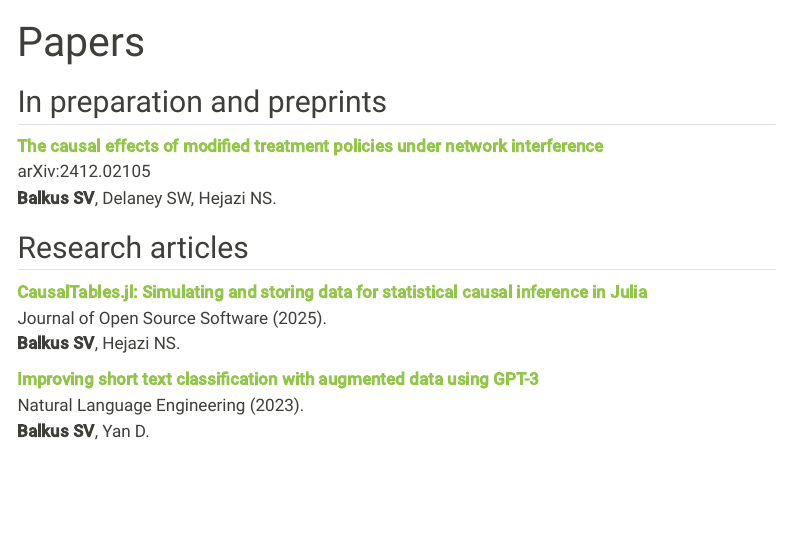
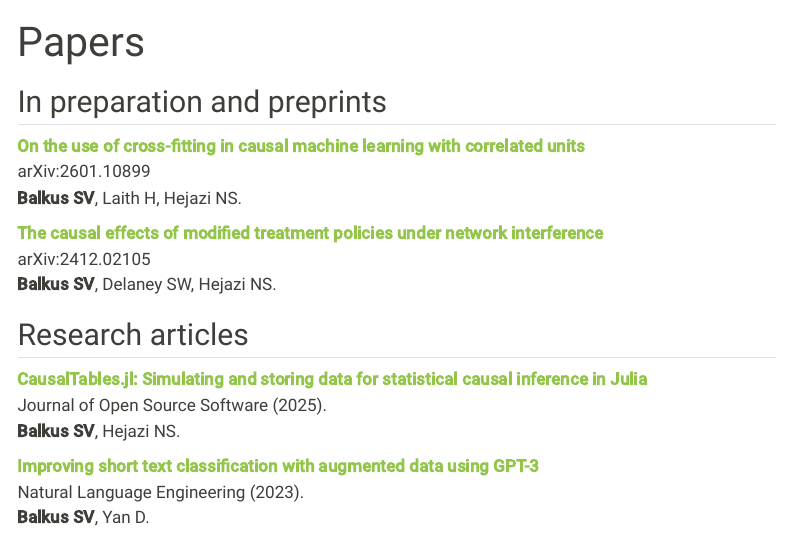
Before and after one commit to salbalkus/salbalkus.github.io, a Quarto document (papers.qmd): the page in a window 1100 px wide, from its top. Rendered offline with R 4.5, knitr and Pandoc in place of Quarto, with nearby package versions; menus at the side of the page are left out.

Commit message:
add cross-fitting paper

```diff
--- a/papers.qmd
+++ b/papers.qmd
@@ -6,6 +6,10 @@ description: |
 ---
 
 ## In preparation and preprints
+
+[**On the use of cross-fitting in causal machine learning with correlated units**](https://arxiv.org/abs/2601.10899)
+arXiv:2601.10899
+**Balkus SV**, Laith H, Hejazi NS.
 
 [**The causal effects of modified treatment policies under network interference**](https://arxiv.org/abs/2412.02105)
 arXiv:2412.02105
```
